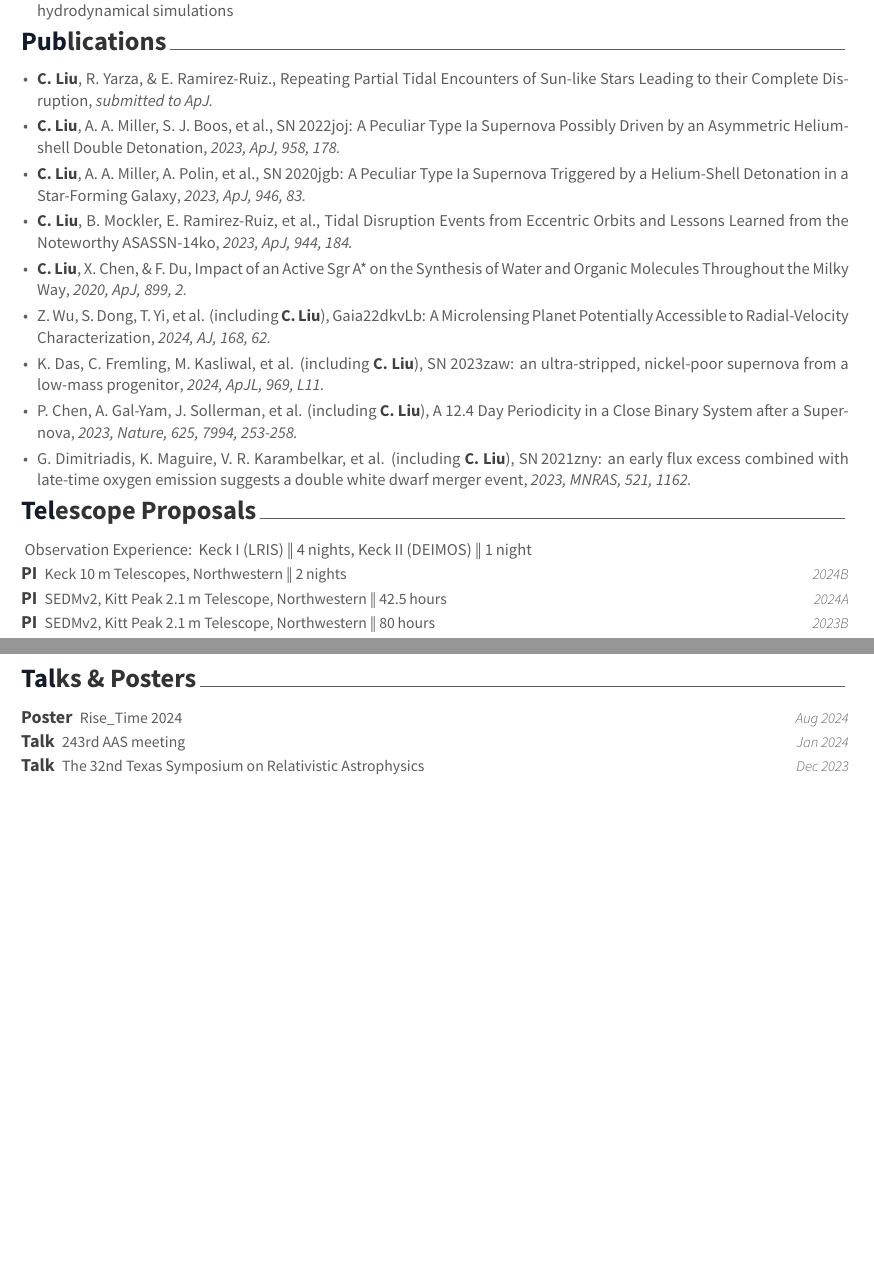
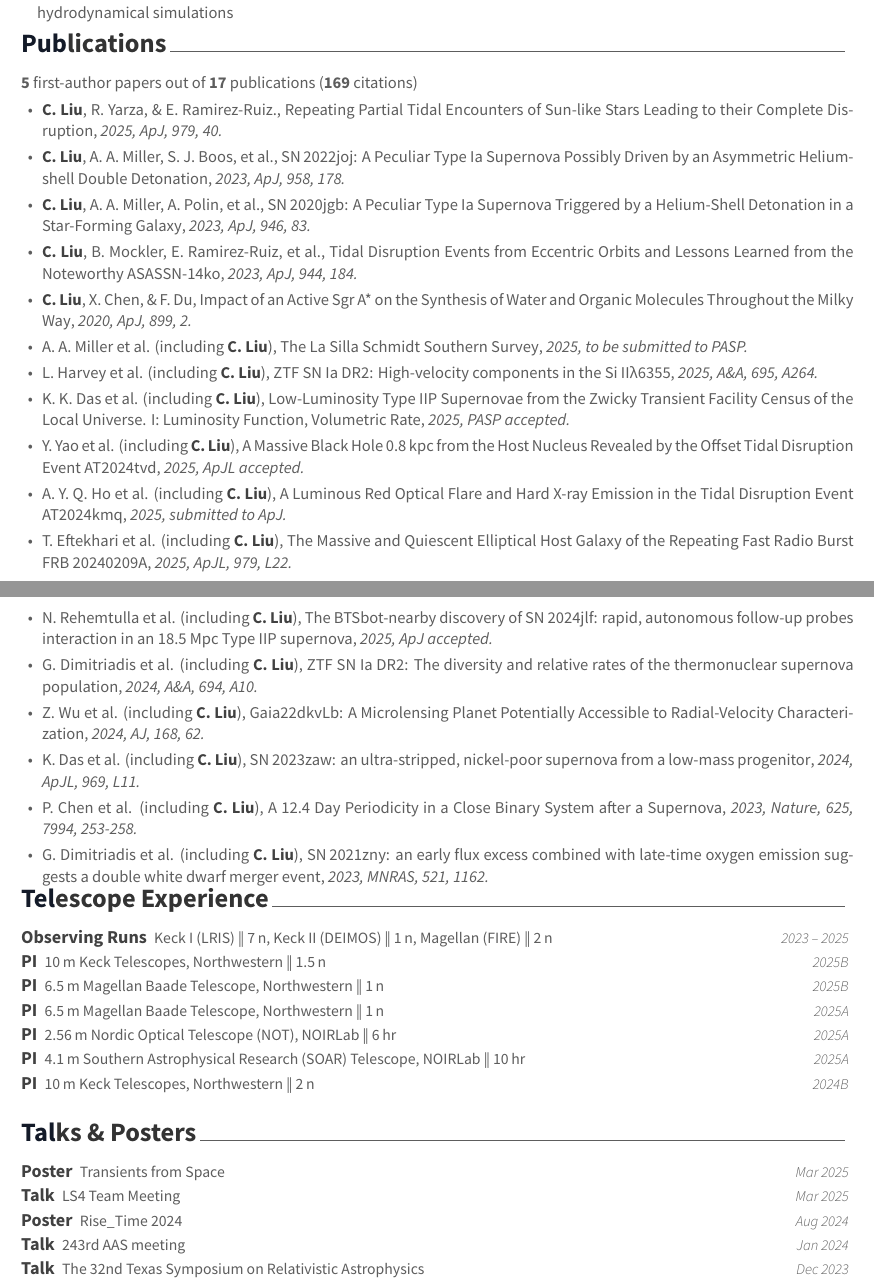
Before and after one commit to slowdivePTG/slowdivePTG.github.io, a LaTeX CV (cv/resume_cv.tex, which reads cv/awesome-cv.cls, cv/cv-sections/presentation.tex, cv/cv-sections/publications.tex): two parts of pages 1 and 2 of 3, joined at a grey line, cut so that both start at the same text, the shorter picture padded with empty space. Compiled offline with XeLaTeX.

Commit message:
cv updated: apr 30, 2025

```diff
--- a/cv/awesome-cv.cls
+++ b/cv/awesome-cv.cls
@@ -88,6 +88,13 @@
   pdfsubject={},
   pdfkeywords={}
 }
+\RequirePackage{longtable}
+\RequirePackage{array}
+
+% Add these before the command definition
+\setlength{\LTpre}{0pt}  % Space before longtable
+\setlength{\LTpost}{0pt} % Space after longtable
+\raggedbottom           % Prevents extra space insertion
 
 
 %-------------------------------------------------------------------------------
--- a/cv/cv-sections/presentation.tex
+++ b/cv/cv-sections/presentation.tex
@@ -11,6 +11,18 @@
 \begin{cventries}
 
 	%------------------------------------------------
+	\cvsimpentry
+	{Poster}
+	{Transients from Space}
+	{Mar 2025}
+	{}
+
+	\cvsimpentry
+	{Talk}
+	{LS4 Team Meeting}
+	{Mar 2025}
+	{}
+
 	\cvsimpentry
 	{Poster}
 	{Rise\_Time 2024}
--- a/cv/cv-sections/publications.tex
+++ b/cv/cv-sections/publications.tex
@@ -1,25 +1,28 @@
 %----------------------------------------------------------------------------------------
 %	SECTION TITLE
 %----------------------------------------------------------------------------------------
-
 \cvsection{Publications}
 
 %----------------------------------------------------------------------------------------
 %	SECTION CONTENT
 %----------------------------------------------------------------------------------------
 
+
 \begin{cvpubs}
 
 %------------------------------------------------
-
+\cvpub
+{ % Description(s)
+{\bf 5} first-author papers out of {\bf 17} publications ({\bf 169} citations)
+}
 \cvpub
 { % Description(s)
 \begin{cvitems}
     \item \cvsubpub{\Cliu, R.~Yarza, \& E.~Ramirez-Ruiz.}
     {}
-    {https://arxiv.org/abs/2406.01670}
+    {https://iopscience.iop.org/article/10.3847/1538-4357/ad9b0b}
     {Repeating Partial Tidal Encounters of Sun-like Stars Leading to their Complete Disruption}
-    {submitted to ApJ.}
+    {2025, ApJ, 979, 40.}
     %
     \item \cvsubpub
     {\Cliu, A.~A.~Miller, S.~J.~Boos, et al.}
@@ -45,25 +48,78 @@
     {Impact of an Active Sgr A* on the Synthesis of Water and Organic Molecules Throughout the Milky Way}
     {2020, ApJ, 899, 2.}
     %
-    \item \cvsubpub{Z.~Wu, S.~Dong, T.~Yi, et al.}
+    \item \cvsubpub{A.~A.~Miller et al.}
+    {\Cliu}
+    {https://ui.adsabs.harvard.edu/abs/2025arXiv250314579M/abstract}
+    {The La Silla Schmidt Southern Survey}
+    {2025, to be submitted to PASP.}
+    %
+    \item \cvsubpub{L.~Harvey et al.}
+    {\Cliu}
+    {https://www.aanda.org/articles/aa/full_html/2025/03/aa49746-24/aa49746-24.html}
+    {ZTF SN Ia DR2: High-velocity components in the Si IIλ6355}
+    {2025, A\&A, 695, A264.}
+    %
+    \item \cvsubpub{K.~K.~Das et al.}
+    {\Cliu}
+    {https://ui.adsabs.harvard.edu/abs/2025arXiv250219493D/abstract}
+    {Low-Luminosity Type IIP Supernovae from the Zwicky Transient Facility Census of the Local Universe. I: Luminosity Function, Volumetric Rate}
+    {2025, PASP accepted.}
+    %
+    \item \cvsubpub{Y.~Yao et al.}
+    {\Cliu}
+    {https://ui.adsabs.harvard.edu/abs/2025arXiv250217661Y/abstract}
+    {A Massive Black Hole 0.8 kpc from the Host Nucleus Revealed by the Offset Tidal Disruption Event AT2024tvd}
+    {2025, ApJL accepted.}
+    %
+    \item \cvsubpub{A.~Y.~Q.~Ho et al.}
+    {\Cliu}
+    {https://ui.adsabs.harvard.edu/abs/2025arXiv250207885H/abstract}
+    {A Luminous Red Optical Flare and Hard X-ray Emission in the Tidal Disruption Event AT2024kmq}
+    {2025, submitted to ApJ.}
+    %
+    \item \cvsubpub{T.~Eftekhari et al.}
+    {\Cliu}
+    {https://iopscience.iop.org/article/10.3847/2041-8213/ad9de2}
+    {The Massive and Quiescent Elliptical Host Galaxy of the Repeating Fast Radio Burst FRB 20240209A}
+    {2025, ApJL, 979, L22.}
+    %
+\end{cvitems}
+}
+\cvpub
+{
+\begin{cvitems}
+    \item \cvsubpub{N.~Rehemtulla et al.}
+    {\Cliu}
+    {https://ui.adsabs.harvard.edu/abs/2025arXiv250118686R}
+    {The BTSbot-nearby discovery of SN 2024jlf: rapid, autonomous follow-up probes interaction in an 18.5 Mpc Type IIP supernova}
+    {2025, ApJ accepted.}
+    %
+    \item \cvsubpub{G.~Dimitriadis et al.}
+    {\Cliu}
+    {https://www.aanda.org/articles/aa/full_html/2025/02/aa51852-24/aa51852-24.html}
+    {ZTF SN Ia DR2: The diversity and relative rates of the thermonuclear supernova population}
+    {2024, A\&A, 694, A10.}
+    %
+    \item \cvsubpub{Z.~Wu et al.}
     {\Cliu}
     {https://iopscience.iop.org/article/10.3847/1538-3881/ad5203}
     {Gaia22dkvLb: A Microlensing Planet Potentially Accessible to Radial-Velocity Characterization}
     {2024, AJ, 168, 62.}
     %
-    \item \cvsubpub{K.~Das, C.~Fremling, M.~Kasliwal, et al.}
+    \item \cvsubpub{K.~Das et al.}
     {\Cliu}
     {https://iopscience.iop.org/article/10.3847/2041-8213/ad527a}
     {SN 2023zaw: an ultra-stripped, nickel-poor supernova from a low-mass progenitor}
     {2024, ApJL, 969, L11.}
     %
-    \item \cvsubpub{P.~Chen, A.~Gal-Yam, J.~Sollerman, et al.}
+    \item \cvsubpub{P.~Chen et al.}
     {\Cliu}
     {https://www.nature.com/articles/s41586-023-06787-x}
     {A 12.4 Day Periodicity in a Close Binary System after a Supernova}
     {2023, Nature, 625, 7994, 253-258.}
     %
-    \item \cvsubpub{G.~Dimitriadis, K.~Maguire, V.~R.~Karambelkar, et al.}
+    \item \cvsubpub{G.~Dimitriadis et al.}
     {\Cliu}
     {https://academic.oup.com/mnras/article-abstract/521/1/1162/7059222?redirectedFrom=fulltext}
     {SN\,2021zny: an early flux excess combined with late-time oxygen emission suggests a double white dwarf merger event}
@@ -80,7 +136,7 @@
 %	SECTION TITLE
 %----------------------------------------------------------------------------------------
 
-\cvsection{Telescope Proposals}
+\cvsection{Telescope Experience}
 
 %----------------------------------------------------------------------------------------
 %	SECTION CONTENT
@@ -88,29 +144,61 @@
 
 \begin{cventries}
 
-\cvpub
-{ % Description(s)
-{Observation Experience:}\ \ Keck I (LRIS) \| 4\,nights, Keck II (DEIMOS) \| 1\,night
-}
+
+\cvsimpentry
+    {Observing Runs}
+    {Keck I (LRIS) \| 7\,n, Keck II (DEIMOS) \| 1\,n, Magellan (FIRE) \| 2\,n}
+    {2023 -- 2025}
+    {}
 
 %------------------------------------------------
 \cvsimpentry
     {PI}
-    {Keck 10\,m Telescopes, Northwestern \| 2\,nights}
+    {10\,m Keck Telescopes, Northwestern \| 1.5\,n}
+    {2025B}
+    {}
+
+\cvsimpentry
+    {PI}
+    {6.5\,m Magellan Baade Telescope, Northwestern \| 1\,n}
+    {2025B}
+    {}
+
+\cvsimpentry
+    {PI}
+    {6.5\,m Magellan Baade Telescope, Northwestern \| 1\,n}
+    {2025A}
+    {}
+
+\cvsimpentry
+    {PI}
+    {2.56\,m Nordic Optical Telescope (NOT), NOIRLab \| 6\,hr}
+    {2025A}
+    {}
+
+\cvsimpentry
+    {PI}
+    {4.1\,m Southern Astrophysical Research (SOAR) Telescope, NOIRLab \| 10\,hr}
+    {2025A}
+    {}
+
+\cvsimpentry
+    {PI}
+    {10\,m Keck Telescopes, Northwestern \| 2\,n}
     {2024B}
     {}
 
-\cvsimpentry
-	{PI}
-	{SEDMv2, Kitt Peak 2.1\,m Telescope, Northwestern \| 42.5\,hours}
-	{2024A}
-	{}
+% \cvsimpentry
+% 	{PI}
+% 	{SEDMv2, Kitt Peak 2.1\,m Telescope, Northwestern \| 42.5\,hours}
+% 	{2024A}
+% 	{}
 
-\cvsimpentry
-	{PI}
-	{SEDMv2, Kitt Peak 2.1\,m Telescope, Northwestern \| 80\,hours}
-	{2023B}
-	{}
+% \cvsimpentry
+% 	{PI}
+% 	{SEDMv2, Kitt Peak 2.1\,m Telescope, Northwestern \| 80\,hours}
+% 	{2023B}
+% 	{}
 % \cvsimpentry
 % 	{co-I}
 % 	{Keck 10\,m Telescopes, Northwestern (PI: Adam Miller) \| 2.5\,nights}
```
Also changed, not shown: cv/cv-sections/service_outreach.tex (+8 -2 lines), cv/cv-sections/skills.tex (+2 -2 lines), cv/resume_cv.tex (+1 -1 lines), cv/resume_cv.pdf, cv/awesome-cv.cls (3 more changed lines).
